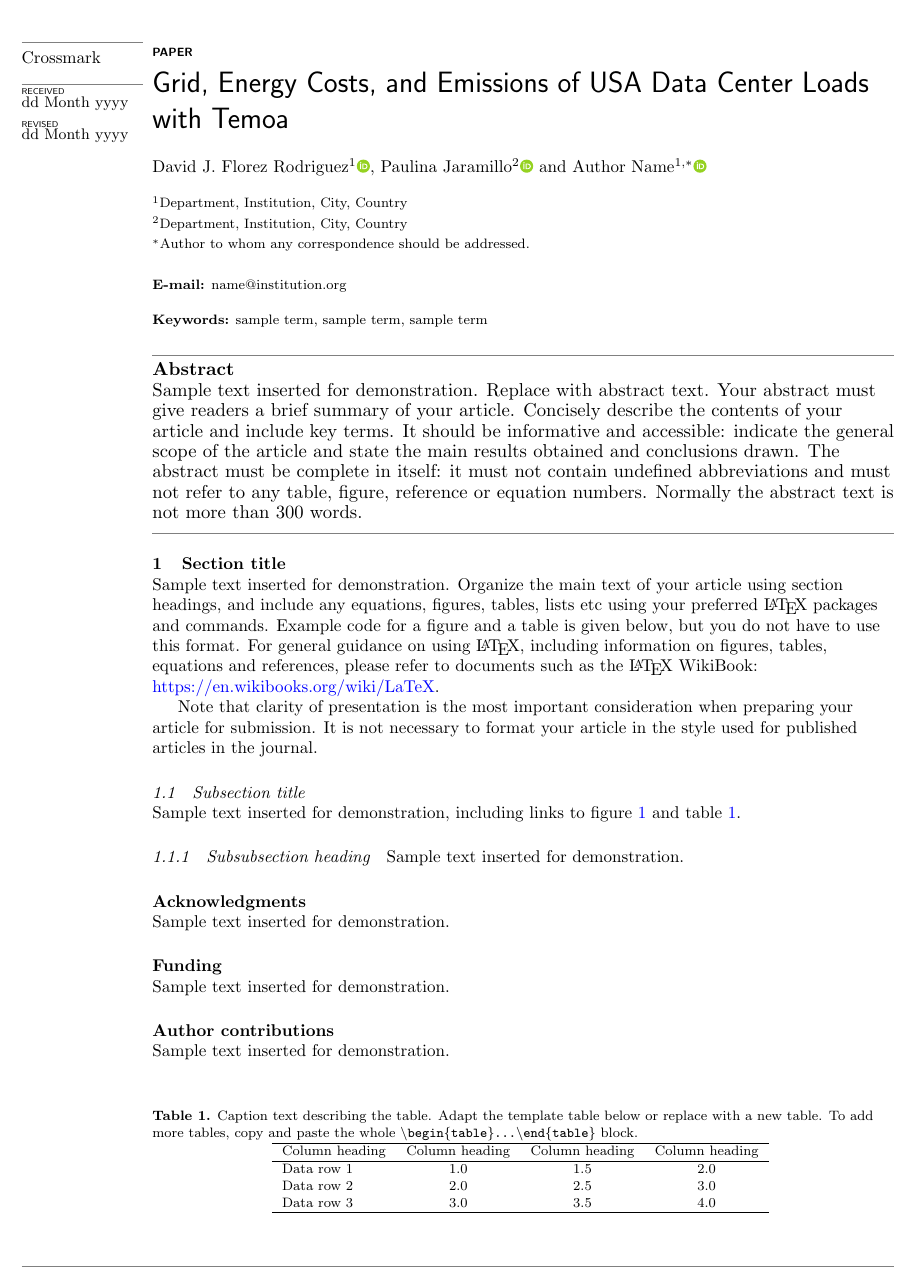
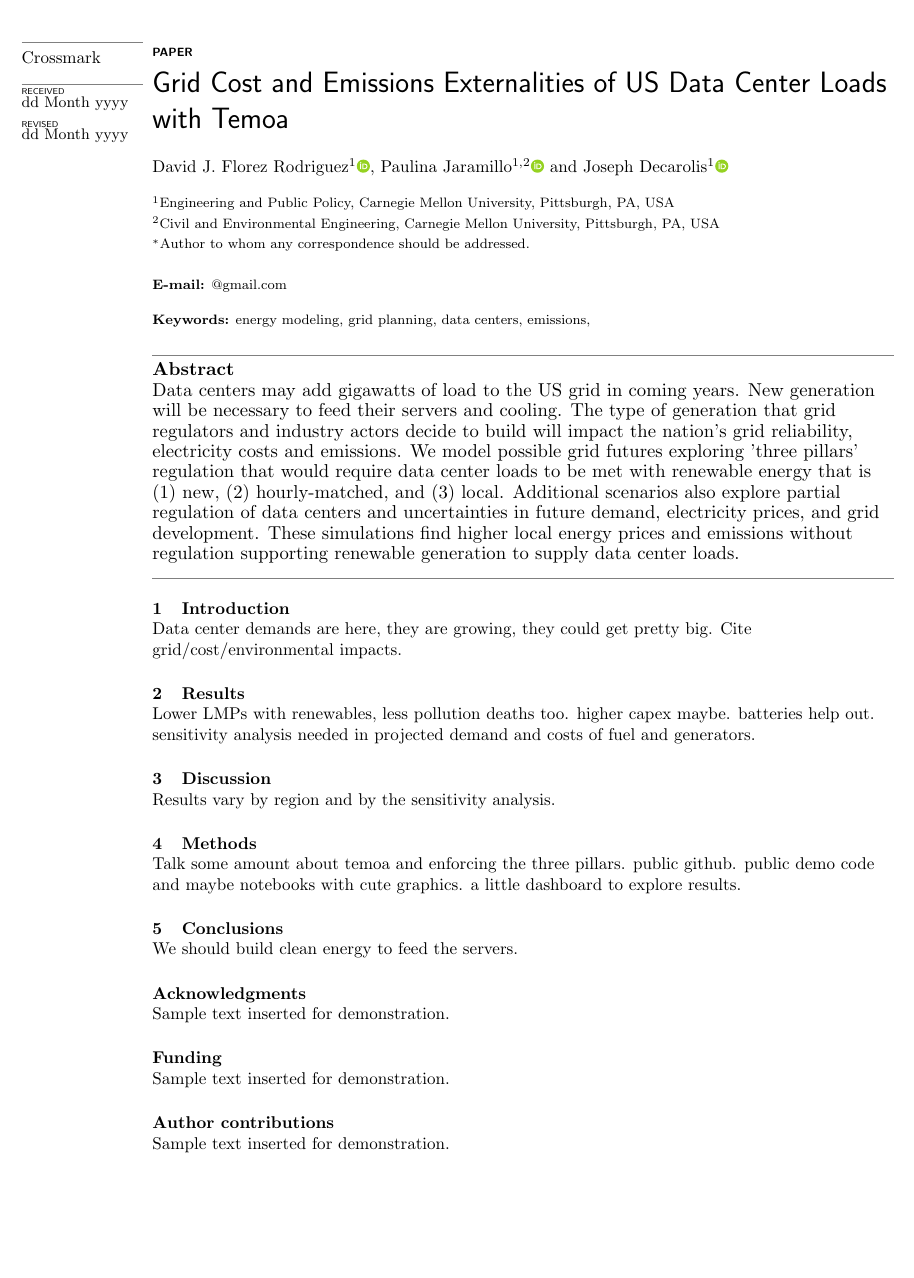
Before and after one commit to DavidLikesLearning/temoa-dataCenter-3Pillars, a LaTeX paper (ioplatextemplate/main.tex): part of page 1 of 2, cut so that both start at the same text, the shorter picture padded with empty space. Compiled offline with pdfLaTeX.

Commit message:
abstract, outline

```diff
--- a/ioplatextemplate/main.tex
+++ b/ioplatextemplate/main.tex
@@ -9,31 +9,21 @@
 
 \articletype{Paper} %	 e.g. Paper, Letter, Topical Review...
 
-\title{Grid, Energy Costs, and Emissions of USA Data Center Loads with Temoa}
+\title{Grid Cost and Emissions Externalities of US Data Center Loads with Temoa}
 
-\author{David J. Florez Rodriguez$^1$\orcid{0009-0007-7270-839X}, Paulina Jaramillo$^2$\orcid{0000-0003-4677-4522} and Author Name$^{1,*}$\orcid{0000-0000-0000-0000}}
+\author{David J. Florez Rodriguez$^{1}$\orcid{0009-0007-7270-839X}, Paulina Jaramillo$^{1,2}$\orcid{0000-0002-4214-1106} and Joseph Decarolis$^{1}$\orcid{0000-0003-4677-4522}}
 
-\affil{$^1$Department, Institution, City, Country}
+\affil{$^1$Engineering and Public Policy, Carnegie Mellon University, Pittsburgh, PA, USA}
 
-\affil{$^2$Department, Institution, City, Country}
+\affil{$^2$Civil and Environmental Engineering, Carnegie Mellon University, Pittsburgh, PA, USA}
 
 \affil{$^*$Author to whom any correspondence should be addressed.}
 
-\email{name@institution.org}
+\email{@gmail.com}
 
-\keywords{sample term, sample term, sample term}
+\keywords{energy modeling, grid planning, data centers, emissions, }
 
 \begin{abstract}
-Sample text inserted for demonstration. Replace with abstract text. Your abstract must give readers a brief summary of your article. Concisely describe the contents of your article and include key terms. It should be informative and accessible: indicate the general scope of the article and state the main results obtained and conclusions drawn. The abstract must be complete in itself: it must not contain undefined abbreviations and must not refer to any table, figure, reference or equation numbers. Normally the abstract text is not more than 300 words.
+Data centers may add gigawatts of load to the US grid in coming years. New generation will be necessary to feed their servers and cooling. The type of generation that grid regulators and industry actors decide to build will impact the nation's grid reliability, electricity costs and emissions. We model possible grid futures exploring 'three pillars' regulation that would require data center loads to be met with renewable energy that is (1) new, (2) hourly-matched, and (3) local. Additional scenarios also explore partial regulation of data centers and uncertainties in future demand, electricity prices, and grid development. These simulations find higher local energy prices and emissions without regulation supporting renewable generation to supply data center loads.
 \end{abstract}
 
-\section{Section title}
-Sample text inserted for demonstration. Organize the main text of your article using section headings, and include any equations, figures, tables, lists etc using your preferred \LaTeX\ packages and commands. Example code for a figure and a table is given below, but you do not have to use this format. For general guidance on using \LaTeX , including information on figures, tables, equations and references, please refer to documents such as the \LaTeX\ WikiBook: \href{https://en.wikibooks.org/wiki/LaTeX}{https://en.wikibooks.org/wiki/LaTeX}.
-
-Note that clarity of presentation is the most important consideration when preparing your article for submission. It is not necessary to format your article in the style used for published articles in the journal.
-
-\subsection{Subsection title}
-Sample text inserted for demonstration, including links to figure \ref{fig1} and table \ref{tab1}.
-
-\subsubsection{Subsubsection heading}
-Sample text inserted for demonstration.
@@ -45,21 +30,21 @@ Sample text inserted for demonstration.
-\label{fig1}
-\end{figure}
+\section{Introduction}
+Data center demands are here, they are growing, they could get pretty big. Cite grid/cost/environmental impacts.
 
 
-\begin{table}
-\caption{Caption text describing the table. Adapt the template table below or replace with a new table. To add more tables, copy and paste the whole {\tt \textbackslash begin\{table\}...\textbackslash end\{table\}} block.}
-\centering
-\begin{tabular}{l c c c}
-\hline
-Column heading & Column heading & Column heading & Column heading \\
-\hline
-Data row 1 & 1.0 & 1.5 & 2.0 \\
-Data row 2 & 2.0 & 2.5 & 3.0 \\
-Data row 3 & 3.0 & 3.5 & 4.0 \\
-\hline
-\end{tabular}
-\label{tab1}
-\end{table}
+\section{Results}
+Lower LMPs with renewables, less pollution deaths too. higher capex maybe. batteries help out. sensitivity analysis needed in projected demand and costs of fuel and generators.
+
+\section{Discussion}
+Results vary by region and by the sensitivity analysis.
+
+\section{Methods}
+Talk some amount about temoa and enforcing the three pillars. public github. public demo code and maybe notebooks with cute graphics. a little dashboard to explore results.
+
+\section{Conclusions}
+We should build clean energy to feed the servers.
+
+
+
 
 %
 % Each of the commands below will create an unnumbered section with the appropriate heading.
```
Also changed, not shown: ioplatextemplate/main.pdf (added), ioplatextemplate/main.tex (5 more changed lines), 6 other files.
